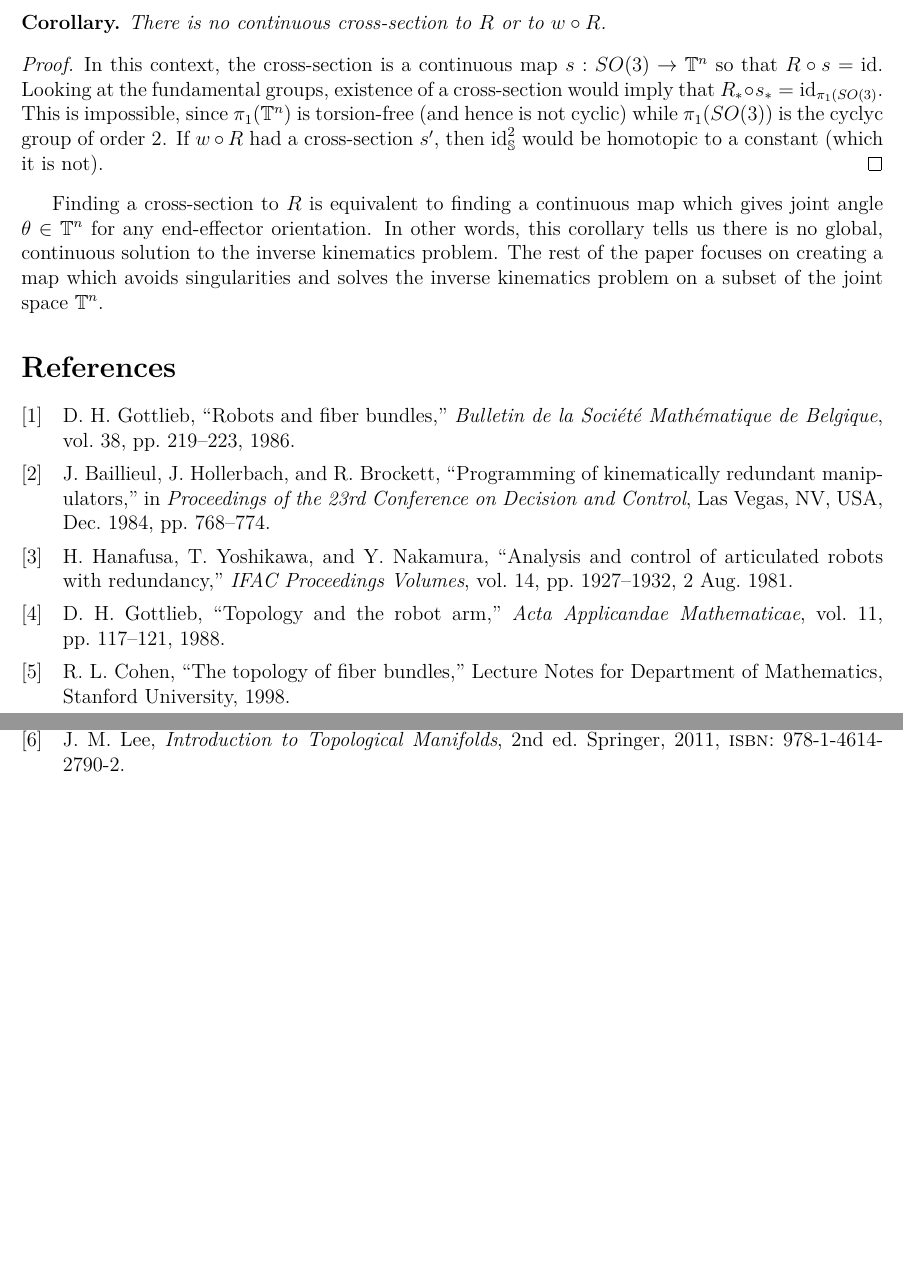
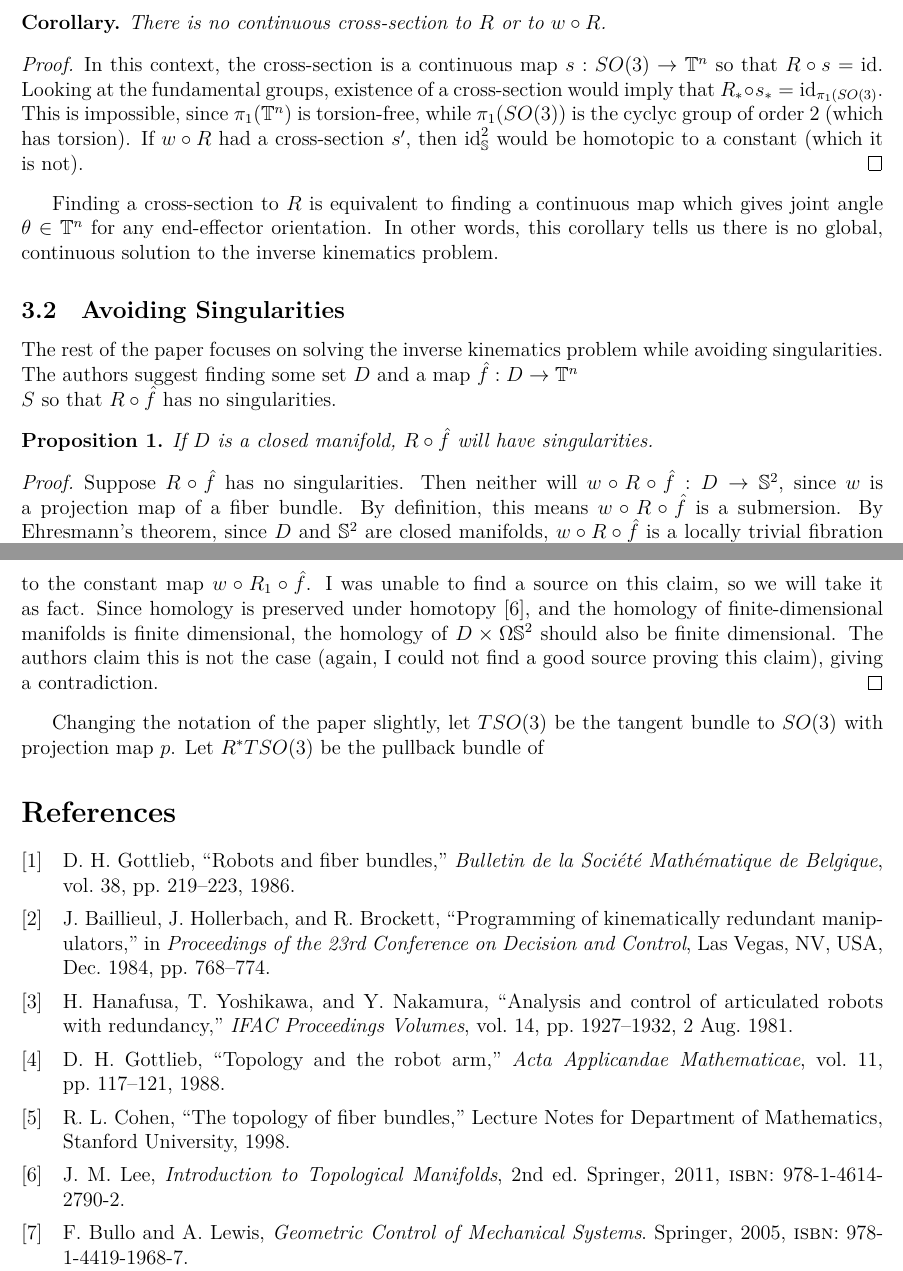
Before and after one commit to adanmoran/mat327-latex, a LaTeX document (main.tex): two parts of pages 4 and 5 of 5, joined at a grey line, cut so that both start at the same text, the shorter picture padded with empty space. Compiled offline with XeLaTeX.

Commit message:
Added an intro to the second half of the paper
Also added tangent bundles to the definition list, and cited Lewis'
geometric control book.

```diff
--- a/main.tex
+++ b/main.tex
@@ -19,6 +19,7 @@
 
 % Define theorem styles
 \newtheorem{thm}{Theorem}
+\newtheorem{prop}{Proposition}
 \newtheorem*{cor}{Corollary}
 
 \theoremstyle{definition}
@@ -344,15 +353,30 @@ this paper.
     \(s : SO(3) \rightarrow \mathbb{T}^n\) so that \(R \circ s = \text{id}\).
     Looking at the fundamental groups, existence of a cross-section would imply
     that \(R_* \circ s_* = \text{id}_{\pi_1(SO(3)}\). This is impossible, since
-    \(\pi_1(\mathbb{T}^n)\) is torsion-free (and hence is not cyclic) while
-    \(\pi_1(SO(3))\) is the cyclyc group of order 2. If \(w \circ R\) had a
-    cross-section \(s'\), then \(\text{id}_\mathbb{S}^2\) would be homotopic to
-    a constant (which it is not).
+    \(\pi_1(\mathbb{T}^n)\) is torsion-free, while
+    \(\pi_1(SO(3))\) is the cyclyc group of order 2 (which has torsion).
+    If \(w \circ R\) had a cross-section \(s'\), then \(\text{id}_\mathbb{S}^2\)
+    would be homotopic to a constant (which it is not).
 \end{proof}
 
 Finding a cross-section to \(R\) is equivalent to finding a continuous map which
 gives joint angle \(\theta \in \mathbb{T}^n\) for any end-effector orientation.
 In other words, this corollary tells us there is no global, continuous solution
-to the inverse kinematics problem. The rest of the paper focuses on creating a
-map which avoids singularities and solves the inverse kinematics problem on a
-subset of the joint space \(\mathbb{T}^n\).
+to the inverse kinematics problem.
+
+\subsection{Avoiding Singularities}
+The rest of the paper focuses on solving the inverse kinematics problem while
+avoiding singularities.
+The authors suggest finding some set \(D\) and a map \(\hat{f} : D \rightarrow
+\mathbb{T}^n \\ S\) so that \(R \circ \hat{f}\) has no singularities.
+
+\begin{prop}
+    If \(D\) is a closed manifold, \(R \circ \hat{f}\) will have singularities.
+\end{prop}
+\begin{proof}
+    Suppose \(R \circ \hat{f}\) has no singularities. Then neither will
+    \(w \circ R \circ \hat{f} : D \rightarrow \mathbb{S}^2\), since \(w\) is a
+    projection map of a fiber bundle. By definition,
+    this means \(w \circ R \circ \hat{f}\) is a submersion.
+    By Ehresmann's theorem, since \(D\) and \(\mathbb{S}^2\) are closed
+    manifolds, \(w \circ R \circ \hat{f}\) is a locally trivial fibration with
@@ -359,3 +388,16 @@ subset of the joint space \(\mathbb{T}^n\).
+    homotopic to the constant map \(w \circ R_1 \circ \hat{f}\). I was unable to
+    find a source on this claim, so we will take it as fact.
+    Since homology is preserved under homotopy \cite{intro-top-manifolds}, and
+    the homology of finite-dimensional manifolds is finite dimensional, the
+    homology of \(D \times \Omega\mathbb{S}^2\) should also be finite
+    dimensional. The authors claim this is not the case (again, I could not find
+    a good source proving this claim), giving a contradiction.
+\end{proof}
+
+Changing the notation of the paper slightly, let \(TSO(3)\) be the tangent
+bundle to \(SO(3)\) with projection map \(p\).
+Let \(R^*TSO(3)\) be the pullback bundle of
+
 
 %The goal of the paper is to find a cross-section which is the map
 %that solves the inverse kinematics problem while avoiding singularities.
```
Also changed, not shown: bib.bib (+8 -0 lines), main.tex (15 more changed lines).
